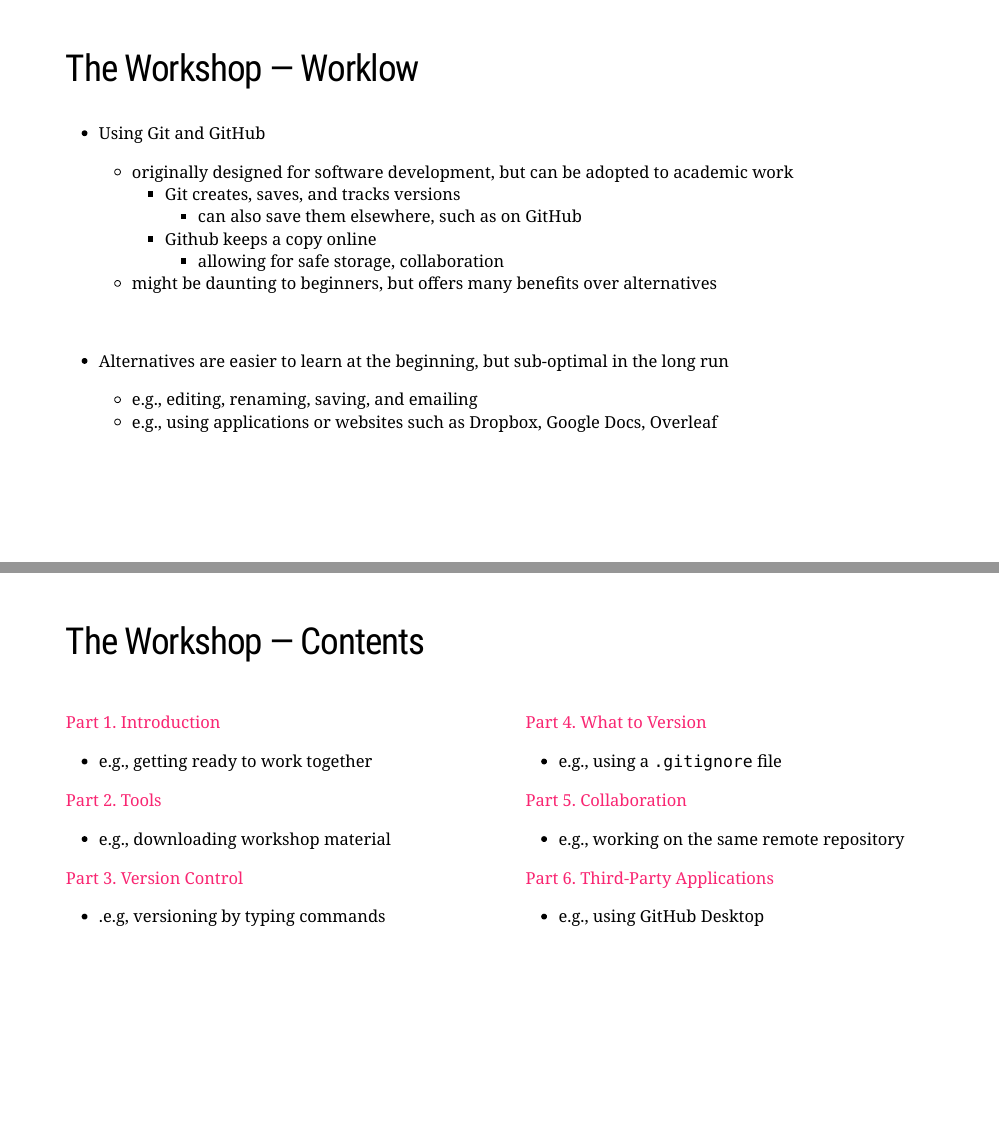
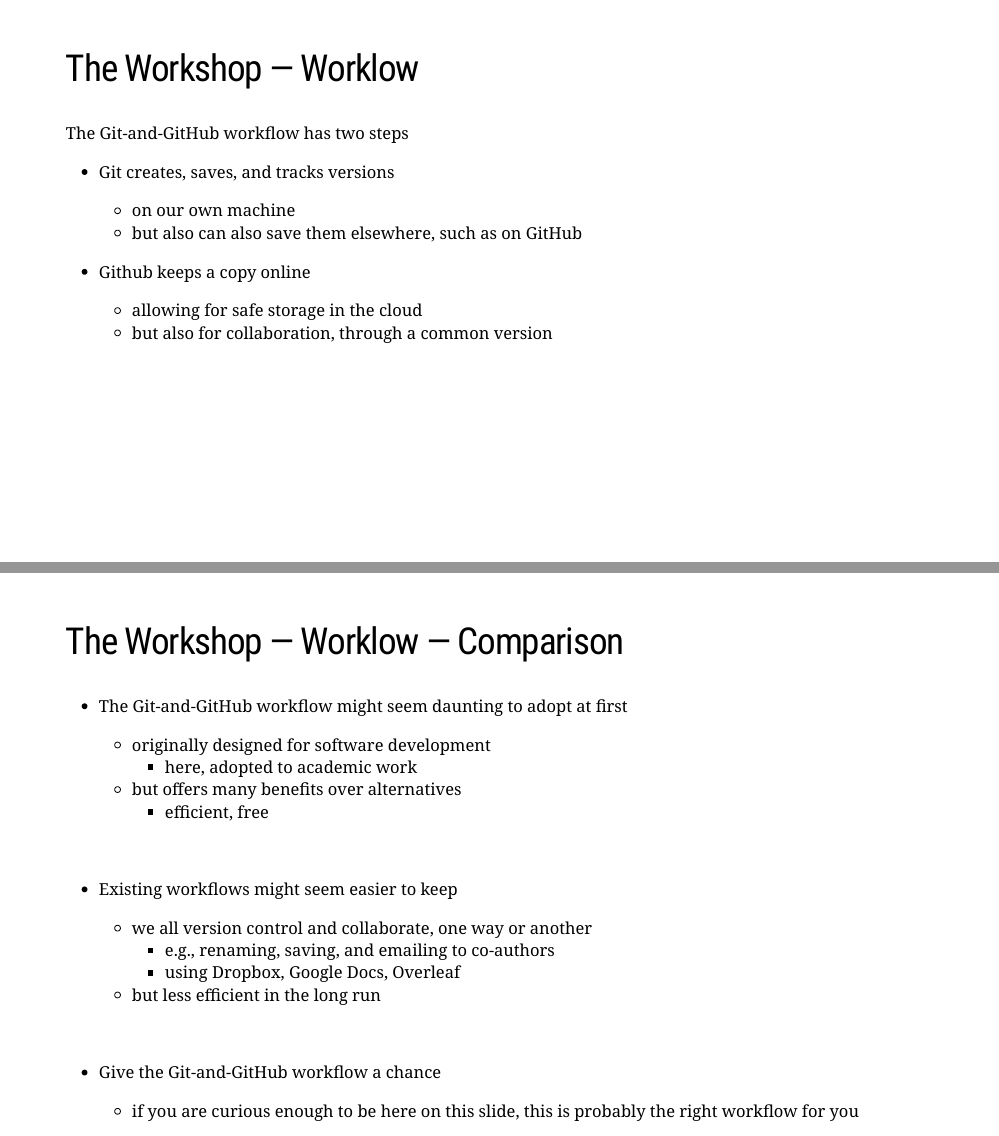
Before and after one commit to resulumit/git_workshop, an R Markdown document (presentation/git_workshop.Rmd): pages 5 and 6 of 117 before the commit and pages 5 and 6 of 118 after it, joined at a grey line. Rendered offline with R 4.5, knitr and Pandoc, with nearby package versions; the slides are laid out offline by our stand-in for remark.js, each with all of its steps uncovered, in fonts that may differ from those the slides ask for, and without slide numbers, shadows or browser add-ons.

```diff
--- a/presentation/git_workshop.Rmd
+++ b/presentation/git_workshop.Rmd
@@ -200,22 +188,46 @@
 ---
 ## The Workshop &mdash; Worklow
 
-- Using Git and GitHub
-
-   - originally designed for software development, but can be adopted to academic work
-       - Git creates, saves, and tracks versions
-           - can also save them elsewhere, such as on GitHub
-       - Github keeps a copy online
-           - allowing for safe storage, collaboration
-  - might be daunting to beginners, but offers many benefits over alternatives
---
-
-<br>
-
-- Alternatives are easier to learn at the beginning, but sub-optimal in the long run
-
-   - e.g., editing, renaming, saving, and emailing
-   - e.g., using applications or websites such as Dropbox, Google Docs, Overleaf
+The Git-and-GitHub workflow has two steps
+
+- Git creates, saves, and tracks versions
+   - on our own machine
+   - but also can also save them elsewhere, such as on GitHub
+
+--
+
+- Github keeps a copy online
+    - allowing for safe storage in the cloud
+    - but also for collaboration, through a common version
+
+---
+## The Workshop &mdash; Worklow &mdash; Comparison
+
+- The Git-and-GitHub workflow might seem daunting to adopt at first
+
+   - originally designed for software development
+      - here, adopted to academic work
+   - but offers many benefits over alternatives
+      - efficient, free
+
+--
+
+<br>
+
+- Existing workflows might seem easier to keep
+
+  - we all version control and collaborate, one way or another
+     - e.g., renaming, saving, and emailing to co-authors
+     - using Dropbox, Google Docs, Overleaf
+  - but less efficient in the long run
+
+--
+
+<br>
+
+- Give the Git-and-GitHub workflow a chance
+
+  - if you are curious enough to be here on this slide, this is probably the right workflow for you
 
 ---
 name: contents-slide
@@ -238,10 +250,10 @@
 .pull-right[
 
 [Part 4. What to Version](#part4)
-   - e.g., using a `.gitignore` file
+   - e.g., ignoring
 
 [Part 5. Collaboration](#part5)
-   - e.g., working on the same remote repository
+   - e.g., working on the same files
 
 [Part 6. Third-Party Applications](#part6)
    - e.g., using GitHub Desktop
```
Also changed, not shown: presentation/git_workshop.Rmd (14 more changed lines).
